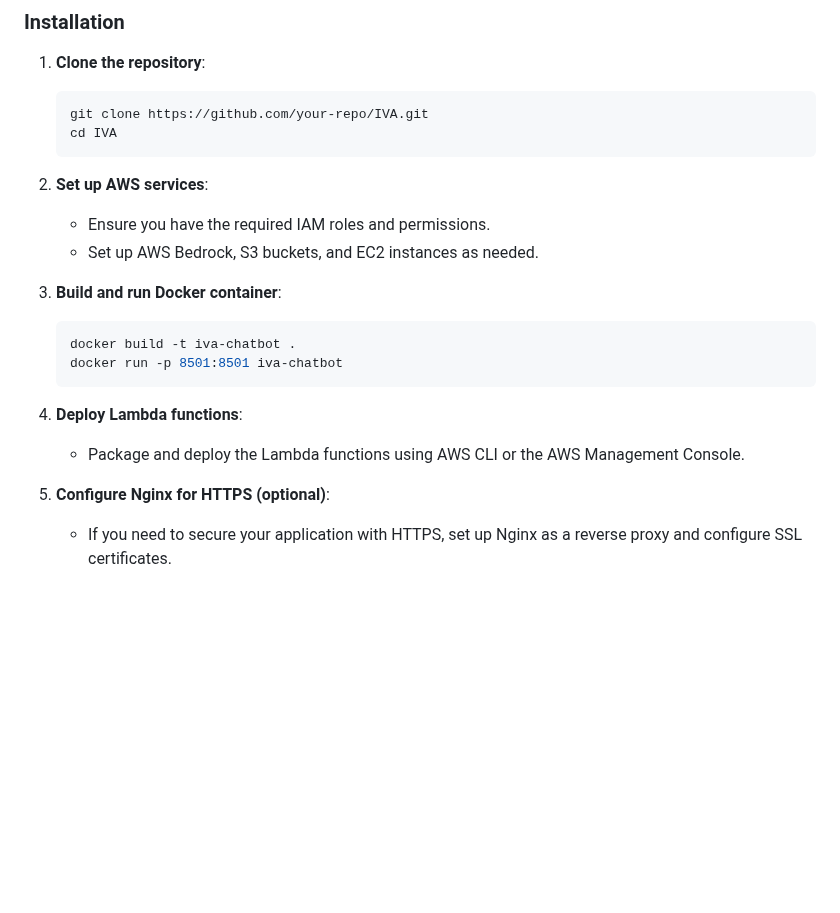
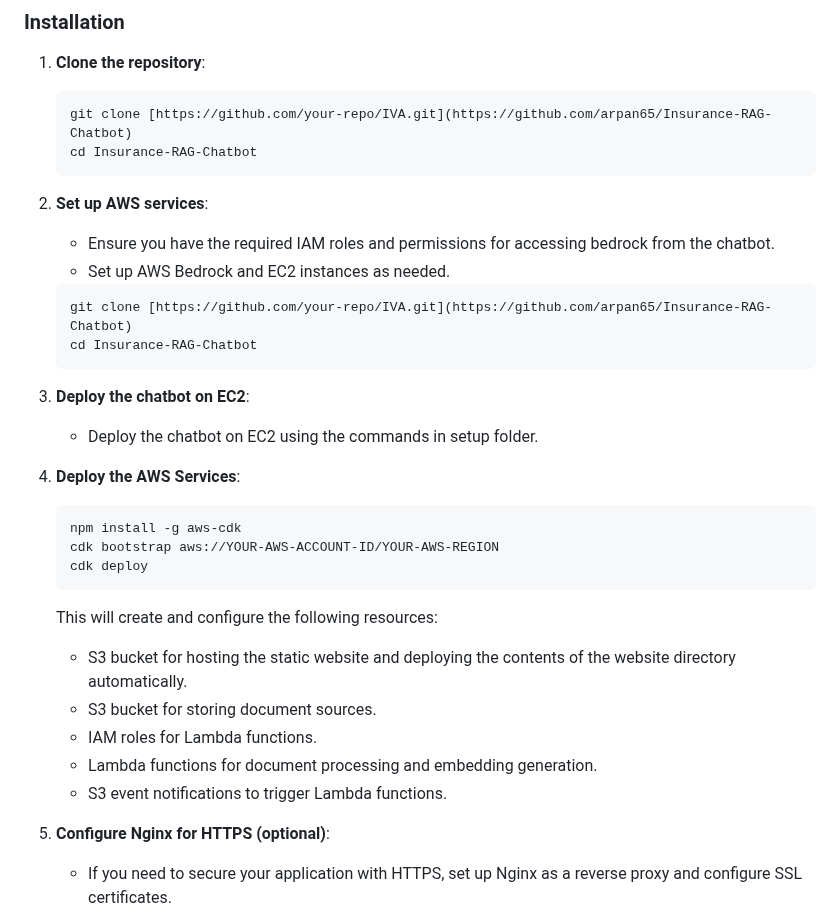
Before and after one commit to arpan65/Insurance-RAG-Chatbot, a Markdown page: README.md, the part around the change. GitHub-like rendering; blank space fills up the shorter version.

````diff
--- a/README.md
+++ b/README.md
@@ -44,25 +44,36 @@ IVA is a prototype chatbot designed to retrieve and generate answers to policy h
 1. **Clone the repository**:
 
     ```bash
-    git clone https://github.com/your-repo/IVA.git
-    cd IVA
+    git clone [https://github.com/your-repo/IVA.git](https://github.com/arpan65/Insurance-RAG-Chatbot)
+    cd Insurance-RAG-Chatbot
     ```
 
 2. **Set up AWS services**:
 
-    - Ensure you have the required IAM roles and permissions.
-    - Set up AWS Bedrock, S3 buckets, and EC2 instances as needed.
+    - Ensure you have the required IAM roles and permissions for accessing bedrock from the chatbot.
+    - Set up AWS Bedrock and EC2 instances as needed.
+    ```bash
+    git clone [https://github.com/your-repo/IVA.git](https://github.com/arpan65/Insurance-RAG-Chatbot)
+    cd Insurance-RAG-Chatbot
+    ```
 
-3. **Build and run Docker container**:
+3. **Deploy the chatbot on EC2**:
+
+    - Deploy the chatbot on EC2 using the commands in setup folder.
+
+4. **Deploy the AWS Services**:
 
     ```bash
-    docker build -t iva-chatbot .
-    docker run -p 8501:8501 iva-chatbot
+    npm install -g aws-cdk
+    cdk bootstrap aws://YOUR-AWS-ACCOUNT-ID/YOUR-AWS-REGION
+    cdk deploy
     ```
-
-4. **Deploy Lambda functions**:
-
-    - Package and deploy the Lambda functions using AWS CLI or the AWS Management Console.
+   This will create and configure the following resources:
+    - S3 bucket for hosting the static website and deploying the contents of the website directory automatically.
+    - S3 bucket for storing document sources.
+    - IAM roles for Lambda functions.
+    - Lambda functions for document processing and embedding generation.
+    - S3 event notifications to trigger Lambda functions.
 
 5. **Configure Nginx for HTTPS (optional)**:
 
````
